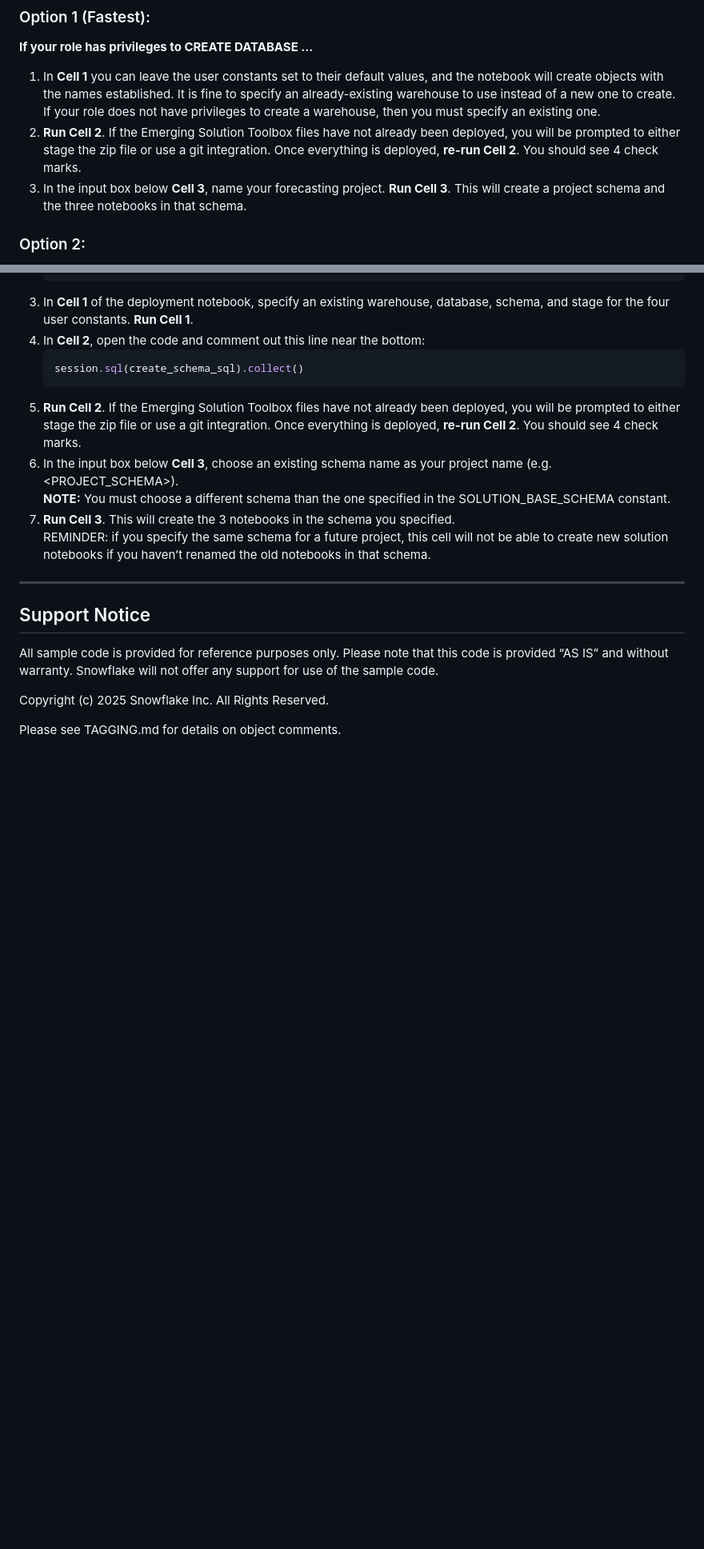
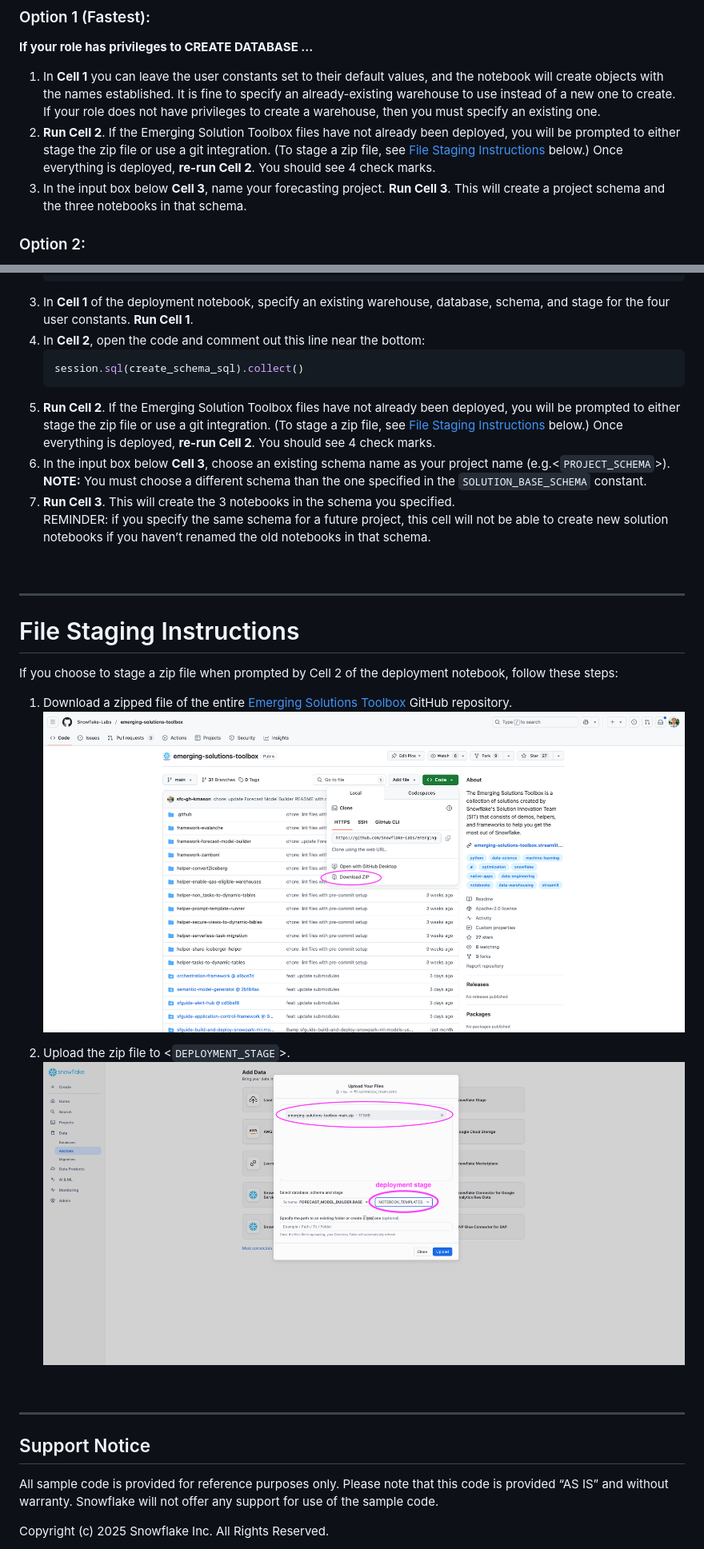
Before and after one commit to Snowflake-Labs/emerging-solutions-toolbox, a Markdown page: framework-forecast-model-builder/README.md, 2 parts joined by grey strips. Shown: that part at 80% size. Drawn GitHub-style; pictures changed too: framework-forecast-model-builder/assets/screenshot_dowload_zip.png (added), framework-forecast-model-builder/assets/screenshot_upload_zip.png (added); blank space fills up the shorter version.

Commit message:
chore: add file staging instructions to Forecast Model Builder README

````diff
--- a/framework-forecast-model-builder/README.md
+++ b/framework-forecast-model-builder/README.md
@@ -26,7 +33,7 @@ The instructions vary depending on the privileges granted to the user running th
 ### Option 1 (Fastest):
 **If your role has privileges to CREATE DATABASE …**
 1. In **Cell 1** you can leave the user constants set to their default values, and the notebook will create objects with the names established. It is fine to specify an already-existing warehouse to use instead of a new one to create. If your role does not have privileges to create a warehouse, then you must specify an existing one.
-2. **Run Cell 2**. If the Emerging Solution Toolbox files have not already been deployed, you will be prompted to either stage the zip file or use a git integration. Once everything is deployed, **re-run Cell 2**. You should see 4 check marks.
+2. **Run Cell 2**. If the Emerging Solution Toolbox files have not already been deployed, you will be prompted to either stage the zip file or use a git integration. (To stage a zip file, see [File Staging Instructions](#file-staging-instructions) below.) Once everything is deployed, **re-run Cell 2**. You should see 4 check marks.
 3. In the input box below **Cell 3**, name your forecasting project. **Run Cell 3**. This will create a project schema and the three notebooks in that schema.
 
 
@@ -96,8 +103,23 @@ NOTE: Caution must be applied when using this approach. This deployment notebook
    ```python
    session.sql(create_schema_sql).collect()
    ```
-5. **Run Cell 2**. If the Emerging Solution Toolbox files have not already been deployed, you will be prompted to either stage the zip file or use a git integration. Once everything is deployed, **re-run Cell 2**. You should see 4 check marks.
-6. In the input box below **Cell 3**, choose an existing schema name as your project name (e.g.\<PROJECT_SCHEMA\>). <br>
-**NOTE:** You must choose a different schema than the one specified in the SOLUTION_BASE_SCHEMA constant.
+5. **Run Cell 2**. If the Emerging Solution Toolbox files have not already been deployed, you will be prompted to either stage the zip file or use a git integration. (To stage a zip file, see [File Staging Instructions](#file-staging-instructions) below.) Once everything is deployed, **re-run Cell 2**. You should see 4 check marks.
+6. In the input box below **Cell 3**, choose an existing schema name as your project name (e.g.\<`PROJECT_SCHEMA`\>). <br>
+**NOTE:** You must choose a different schema than the one specified in the `SOLUTION_BASE_SCHEMA` constant.
 7. **Run Cell 3**. This will create the 3 notebooks in the schema you specified. <br>
 REMINDER: if you specify the same schema for a future project, this cell will not be able to create new solution notebooks if you haven’t renamed the old notebooks in that schema.
+
+<br>
+
+-----------------------------------------------
+
+# File Staging Instructions
+
+If you choose to stage a zip file when prompted by Cell 2 of the deployment notebook, follow these steps:
+
+1. Download a zipped file of the entire [Emerging Solutions Toolbox](https://github.com/Snowflake-Labs/emerging-solutions-toolbox) GitHub repository.
+![Alt text](assets/screenshot_dowload_zip.png)
+
+2. Upload the zip file to \<`DEPLOYMENT_STAGE`\>.
+![Alt text](assets/screenshot_upload_zip.png)
+
````
Also changed, not shown: other parts of framework-forecast-model-builder/README.md (+13 -5 lines).
